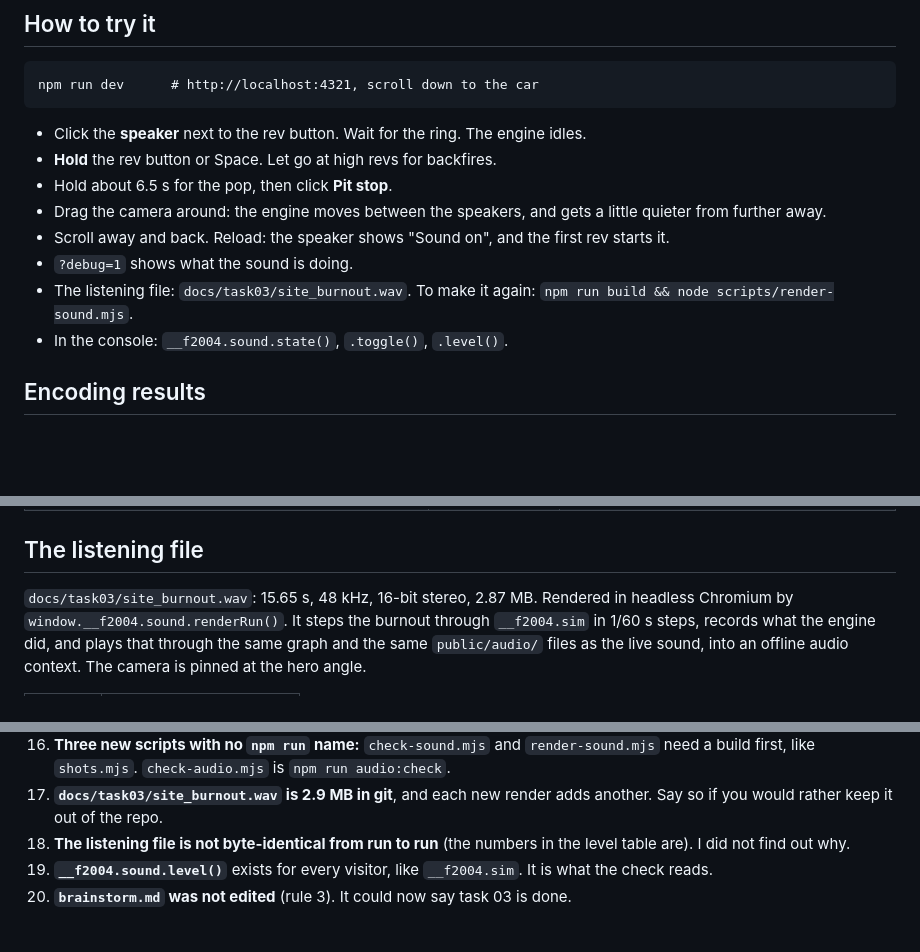
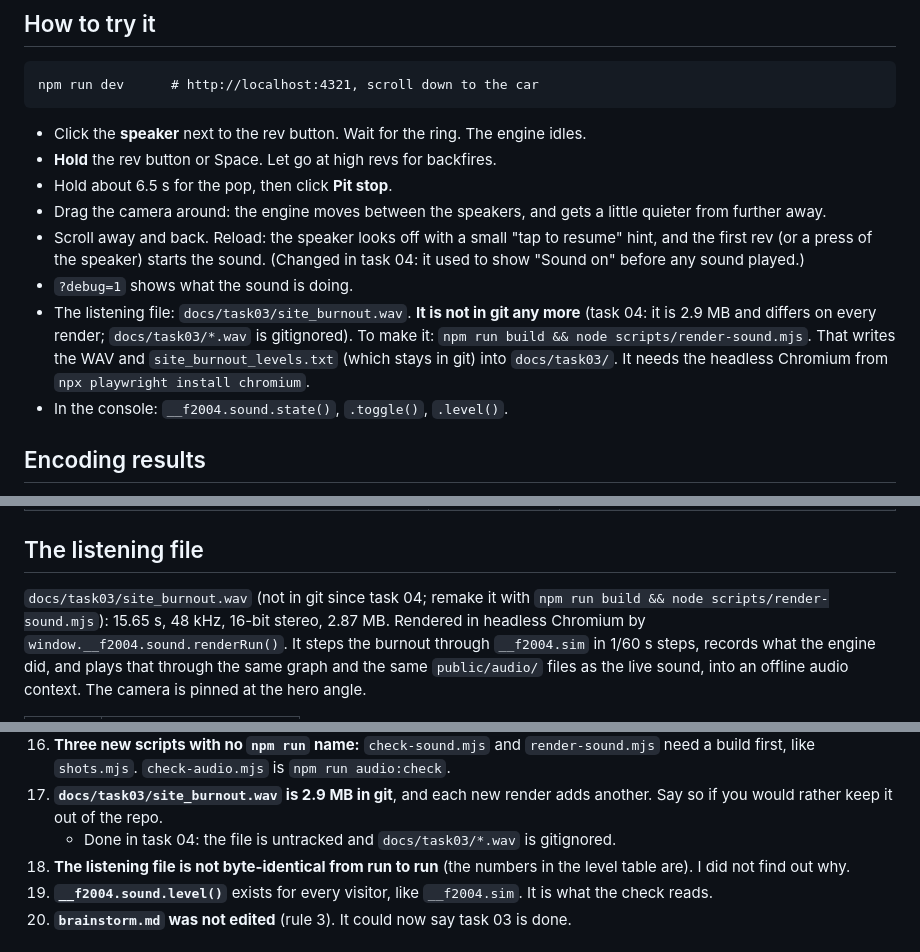
Before and after one commit to thesupersupersigma/rustyACSite, a Markdown page: docs/task03.md, 3 parts joined by grey strips. Rendered like a GitHub page; blank space fills up the shorter version.

Commit message:
chore: stop tracking the listening WAV, say how to remake it
Co-Authored-By: Claude Opus 5.5 <noreply@anthropic.com>

```diff
--- a/docs/task03.md
+++ b/docs/task03.md
@@ -116,10 +116,15 @@ npm run dev      # http://localhost:4321, scroll down to the car
 - Hold about 6.5 s for the pop, then click **Pit stop**.
 - Drag the camera around: the engine moves between the speakers, and gets a little quieter from
   further away.
-- Scroll away and back. Reload: the speaker shows "Sound on", and the first rev starts it.
+- Scroll away and back. Reload: the speaker looks off with a small "tap to resume" hint, and the
+  first rev (or a press of the speaker) starts the sound. (Changed in task 04: it used to show
+  "Sound on" before any sound played.)
 - `?debug=1` shows what the sound is doing.
-- The listening file: `docs/task03/site_burnout.wav`. To make it again:
-  `npm run build && node scripts/render-sound.mjs`.
+- The listening file: `docs/task03/site_burnout.wav`. **It is not in git any more** (task 04: it is
+  2.9 MB and differs on every render; `docs/task03/*.wav` is gitignored). To make it:
+  `npm run build && node scripts/render-sound.mjs`. That writes the WAV and
+  `site_burnout_levels.txt` (which stays in git) into `docs/task03/`. It needs the headless
+  Chromium from `npx playwright install chromium`.
 - In the console: `__f2004.sound.state()`, `.toggle()`, `.level()`.
 
 ## Encoding results
@@ -271,7 +276,8 @@ as loud.
 
 ## The listening file
 
-`docs/task03/site_burnout.wav`: 15.65 s, 48 kHz, 16-bit stereo, 2.87 MB. Rendered in headless
+`docs/task03/site_burnout.wav` (not in git since task 04; remake it with
+`npm run build && node scripts/render-sound.mjs`): 15.65 s, 48 kHz, 16-bit stereo, 2.87 MB. Rendered in headless
 Chromium by `window.__f2004.sound.renderRun()`. It steps the burnout through `__f2004.sim` in
 1/60 s steps, records what the engine did, and plays that through the same graph and the same
 `public/audio/` files as the live sound, into an offline audio context. The camera is pinned at the
@@ -407,6 +413,7 @@ Choices I made without asking, for you to confirm or change.
     build first, like `shots.mjs`. `check-audio.mjs` is `npm run audio:check`.
 17. **`docs/task03/site_burnout.wav` is 2.9 MB in git**, and each new render adds another. Say so if
     you would rather keep it out of the repo.
+    - Done in task 04: the file is untracked and `docs/task03/*.wav` is gitignored.
 18. **The listening file is not byte-identical from run to run** (the numbers in the level table
     are). I did not find out why.
 19. **`__f2004.sound.level()`** exists for every visitor, like `__f2004.sim`. It is what the check
```
